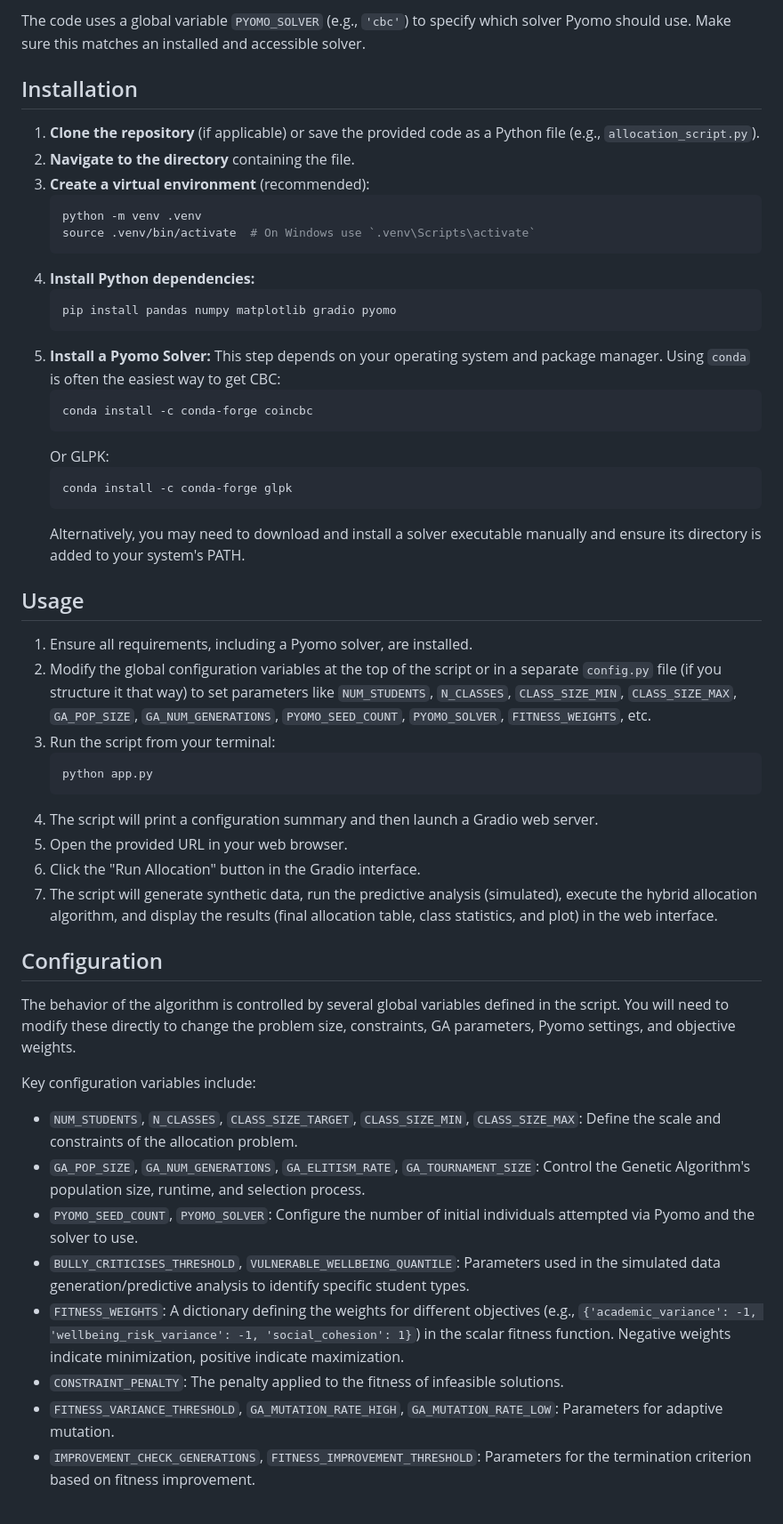
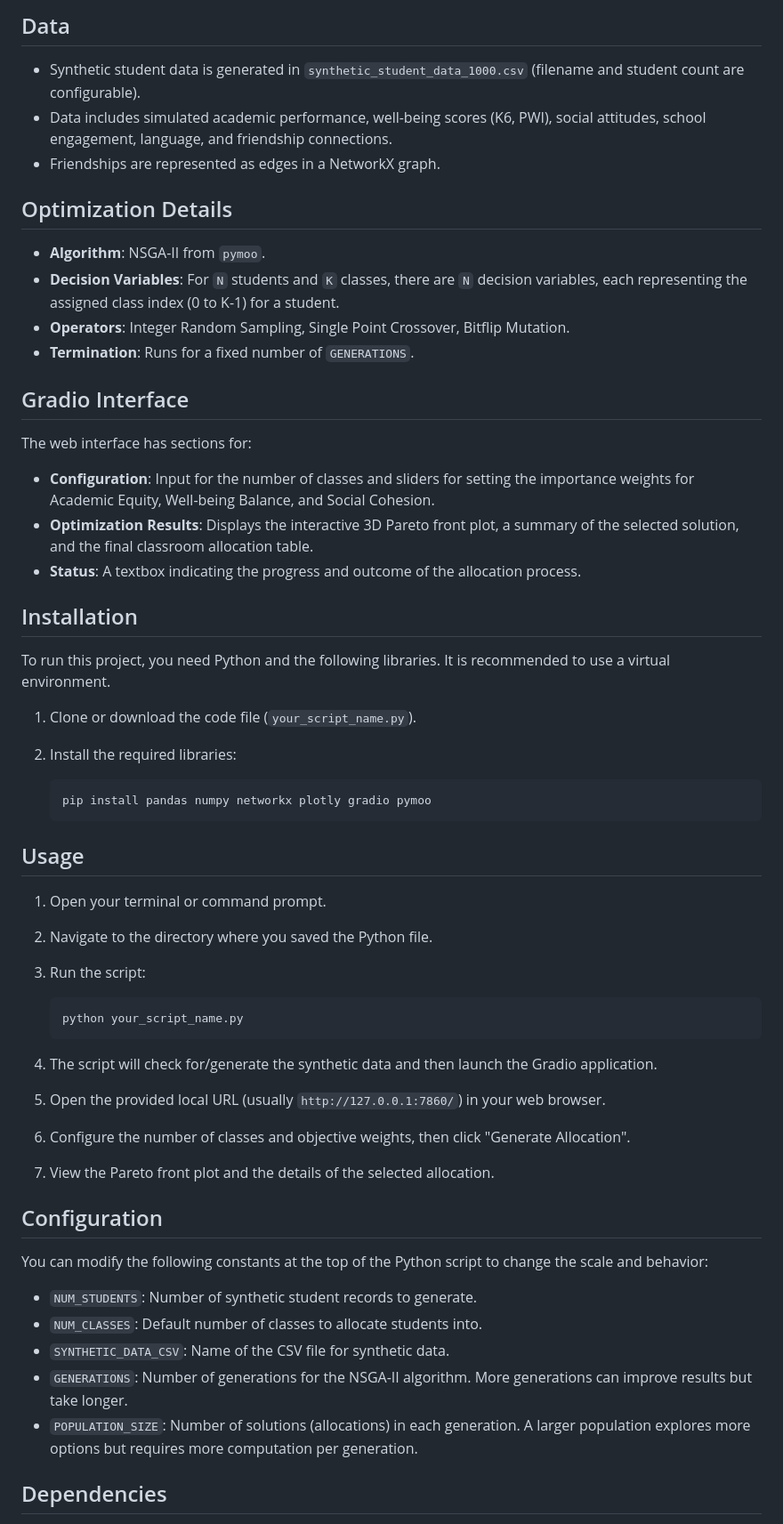
Before and after one commit to LadyHannelore/Semester3Project, a Markdown page: Umer/README.md, the part around the change printed below. Shown: that part at 89% size. GitHub-like rendering.

Commit message:
readme done

````diff
--- a/Umer/README.md
+++ b/Umer/README.md
@@ -33,54 +61,59 @@ This project implements a hybrid optimization approach to solve the complex prob
 
-The code uses a global variable `PYOMO_SOLVER` (e.g., `'cbc'`) to specify which solver Pyomo should use. Make sure this matches an installed and accessible solver.
+## Data
+
+* Synthetic student data is generated in `synthetic_student_data_1000.csv` (filename and student count are configurable).
+* Data includes simulated academic performance, well-being scores (K6, PWI), social attitudes, school engagement, language, and friendship connections.
+* Friendships are represented as edges in a NetworkX graph.
+
+## Optimization Details
+
+* **Algorithm**: NSGA-II from `pymoo`.
+* **Decision Variables**: For `N` students and `K` classes, there are `N` decision variables, each representing the assigned class index (0 to K-1) for a student.
+* **Operators**: Integer Random Sampling, Single Point Crossover, Bitflip Mutation.
+* **Termination**: Runs for a fixed number of `GENERATIONS`.
+
+## Gradio Interface
+
+The web interface has sections for:
+
+* **Configuration**: Input for the number of classes and sliders for setting the importance weights for Academic Equity, Well-being Balance, and Social Cohesion.
+* **Optimization Results**: Displays the interactive 3D Pareto front plot, a summary of the selected solution, and the final classroom allocation table.
+* **Status**: A textbox indicating the progress and outcome of the allocation process.
 
 ## Installation
 
-1.  **Clone the repository** (if applicable) or save the provided code as a Python file (e.g., `allocation_script.py`).
-2.  **Navigate to the directory** containing the file.
-3.  **Create a virtual environment** (recommended):
+To run this project, you need Python and the following libraries. It is recommended to use a virtual environment.
+
+1.  Clone or download the code file (`your_script_name.py`).
+2.  Install the required libraries:
+
     ```bash
-    python -m venv .venv
-    source .venv/bin/activate  # On Windows use `.venv\Scripts\activate`
+    pip install pandas numpy networkx plotly gradio pymoo
     ```
-4.  **Install Python dependencies:**
-    ```bash
-    pip install pandas numpy matplotlib gradio pyomo
-    ```
-5.  **Install a Pyomo Solver:** This step depends on your operating system and package manager. Using `conda` is often the easiest way to get CBC:
-    ```bash
-    conda install -c conda-forge coincbc
-    ```
-    Or GLPK:
-    ```bash
-    conda install -c conda-forge glpk
-    ```
-    Alternatively, you may need to download and install a solver executable manually and ensure its directory is added to your system's PATH.
 
 ## Usage
 
-1.  Ensure all requirements, including a Pyomo solver, are installed.
-2.  Modify the global configuration variables at the top of the script or in a separate `config.py` file (if you structure it that way) to set parameters like `NUM_STUDENTS`, `N_CLASSES`, `CLASS_SIZE_MIN`, `CLASS_SIZE_MAX`, `GA_POP_SIZE`, `GA_NUM_GENERATIONS`, `PYOMO_SEED_COUNT`, `PYOMO_SOLVER`, `FITNESS_WEIGHTS`, etc.
-3.  Run the script from your terminal:
+1.  Open your terminal or command prompt.
+2.  Navigate to the directory where you saved the Python file.
+3.  Run the script:
+
     ```bash
-    python app.py
+    python your_script_name.py
     ```
-4.  The script will print a configuration summary and then launch a Gradio web server.
-5.  Open the provided URL in your web browser.
-6.  Click the "Run Allocation" button in the Gradio interface.
-7.  The script will generate synthetic data, run the predictive analysis (simulated), execute the hybrid allocation algorithm, and display the results (final allocation table, class statistics, and plot) in the web interface.
+4.  The script will check for/generate the synthetic data and then launch the Gradio application.
+5.  Open the provided local URL (usually `http://127.0.0.1:7860/`) in your web browser.
+6.  Configure the number of classes and objective weights, then click "Generate Allocation".
+7.  View the Pareto front plot and the details of the selected allocation.
 
 ## Configuration
 
-The behavior of the algorithm is controlled by several global variables defined in the script. You will need to modify these directly to change the problem size, constraints, GA parameters, Pyomo settings, and objective weights.
+You can modify the following constants at the top of the Python script to change the scale and behavior:
 
-Key configuration variables include:
+* `NUM_STUDENTS`: Number of synthetic student records to generate.
+* `NUM_CLASSES`: Default number of classes to allocate students into.
+* `SYNTHETIC_DATA_CSV`: Name of the CSV file for synthetic data.
+* `GENERATIONS`: Number of generations for the NSGA-II algorithm. More generations can improve results but take longer.
+* `POPULATION_SIZE`: Number of solutions (allocations) in each generation. A larger population explores more options but requires more computation per generation.
 
-* `NUM_STUDENTS`, `N_CLASSES`, `CLASS_SIZE_TARGET`, `CLASS_SIZE_MIN`, `CLASS_SIZE_MAX`: Define the scale and constraints of the allocation problem.
-* `GA_POP_SIZE`, `GA_NUM_GENERATIONS`, `GA_ELITISM_RATE`, `GA_TOURNAMENT_SIZE`: Control the Genetic Algorithm's population size, runtime, and selection process.
-* `PYOMO_SEED_COUNT`, `PYOMO_SOLVER`: Configure the number of initial individuals attempted via Pyomo and the solver to use.
-* `BULLY_CRITICISES_THRESHOLD`, `VULNERABLE_WELLBEING_QUANTILE`: Parameters used in the simulated data generation/predictive analysis to identify specific student types.
-* `FITNESS_WEIGHTS`: A dictionary defining the weights for different objectives (e.g., `{'academic_variance': -1, 'wellbeing_risk_variance': -1, 'social_cohesion': 1}`) in the scalar fitness function. Negative weights indicate minimization, positive indicate maximization.
-* `CONSTRAINT_PENALTY`: The penalty applied to the fitness of infeasible solutions.
-* `FITNESS_VARIANCE_THRESHOLD`, `GA_MUTATION_RATE_HIGH`, `GA_MUTATION_RATE_LOW`: Parameters for adaptive mutation.
-* `IMPROVEMENT_CHECK_GENERATIONS`, `FITNESS_IMPROVEMENT_THRESHOLD`: Parameters for the termination criterion based on fitness improvement.
+## Dependencies
 
````
Also changed, not shown: other parts of Umer/README.md (+64 -56 lines).
